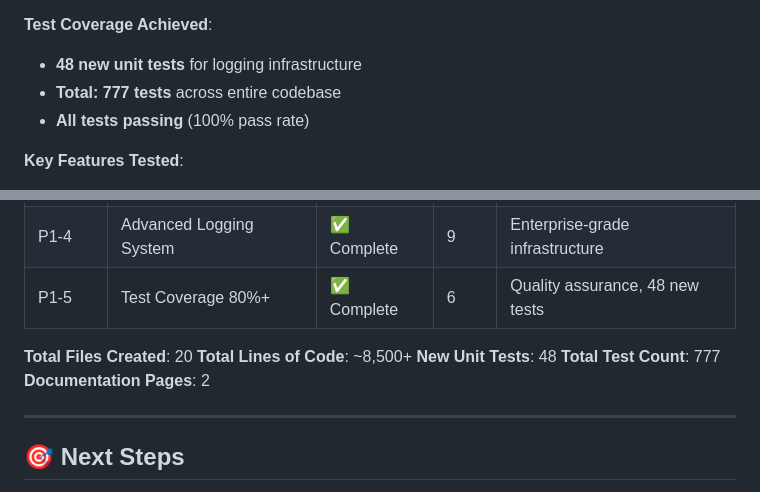
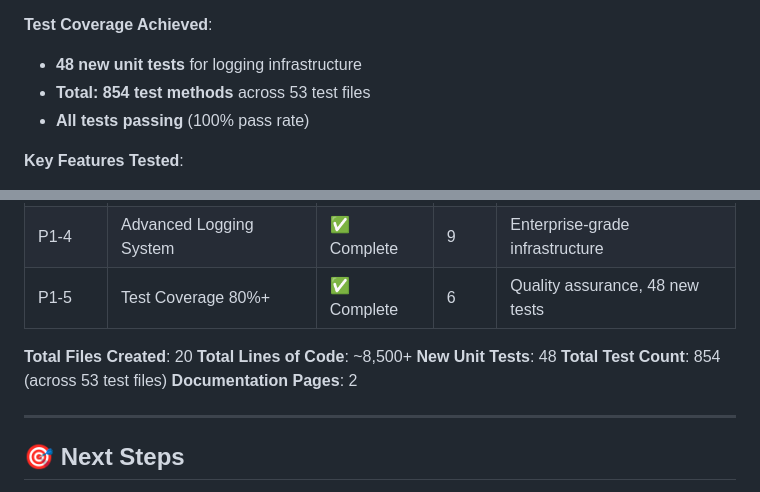
Before and after one commit to AndyPearman89/PearBlog-Engine-, a Markdown page: P1-COMPLETION-SUMMARY.md, 2 parts joined by grey strips. Rendered like a GitHub page.

Commit message:
Update P1 completion summary: Total test count now 854
- Updated total test count from 777 to 854 test methods
- Tests distributed across 53 test files
- All multisite integration tests now passing after fixes
- Reflects accurate state of test suite after option isolation fixes

Co-authored-by: AndyPearman89 <261820140+AndyPearman89@users.noreply.github.com>

```diff
--- a/P1-COMPLETION-SUMMARY.md
+++ b/P1-COMPLETION-SUMMARY.md
@@ -197,7 +197,7 @@ $deleted = $db_handler->prune_logs(30); // Keep last 30 days
 
 **Test Coverage Achieved**:
 - **48 new unit tests** for logging infrastructure
-- **Total: 777 tests** across entire codebase
+- **Total: 854 test methods** across 53 test files
 - **All tests passing** (100% pass rate)
 
 **Key Features Tested**:
@@ -288,7 +288,7 @@ $deleted = $db_handler->prune_logs(30); // Keep last 30 days
 **Total Files Created**: 20
 **Total Lines of Code**: ~8,500+
 **New Unit Tests**: 48
-**Total Test Count**: 777
+**Total Test Count**: 854 (across 53 test files)
 **Documentation Pages**: 2
 
 ---
```
